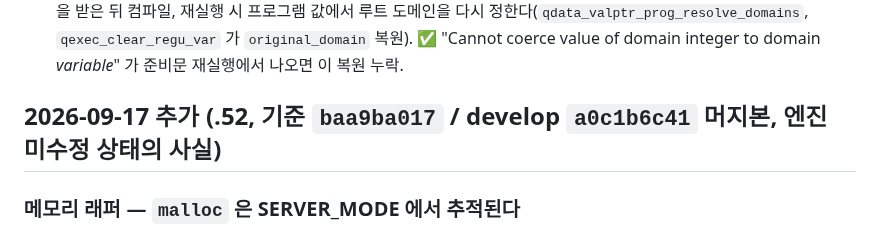
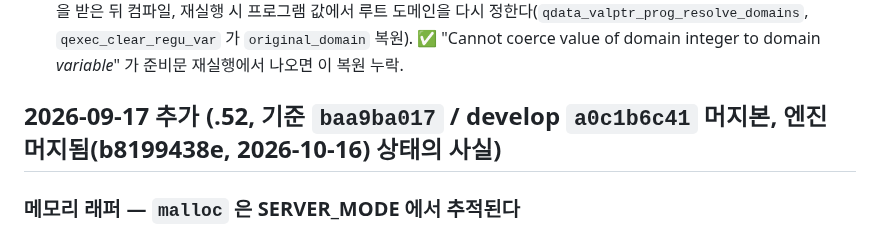
Before and after one commit to soheejung-cs/dev4-ai-source, a Markdown page: staging/정소희-CBRD-27215.md, the part around the change. GitHub-like rendering.

Commit message:
staging: CBRD-27215 PR#7658 머지됨(b8199438e) 표기
Co-Authored-By: Claude Opus 5.5 <noreply@anthropic.com>
Claude-Session: https://claude.ai/code/session_017rCdLU5mJsAnWCYE4F4QDd

```diff
--- a/staging/정소희-CBRD-27215.md
+++ b/staging/정소희-CBRD-27215.md
@@ -17,7 +17,7 @@
 - **[src-query §2 expr_compile] 호스트 변수는 위치로 키가 잡힌다 — 값 공유 대상이 아니다** (.52, 2026-09-16 trace 실측): `sum(a*?), sum(a*?)` 는 셀 두 개. 리터럴 값 공유(`expr_literal_same`)는 NUMERIC 에서 `DB_VALUE_NUMERIC_IS_VALUE_NEGATIVE` 도 비교해야 한다 — 빠뜨리면 `n * 1.5` 와 `n * -1.5` 가 한 셀(전체 CTP 로 발견, TC `cbrd_27215_literal_sign`).
 - **[src-query §2 expr_compile] 호스트 변수가 든 투영·필터는 D26 이전엔 컴파일되지 않았다** (.52, `2628b943d` 이전): `DB_TYPE_VARIABLE` 도메인이라 컴파일이 거부됐고, 지금은 한 행(`EXPR_DOMAIN_DEFER_ROWS`)을 해석 경로에 넘겨 도메인을 받은 뒤 컴파일, 재실행 시 프로그램 값에서 루트 도메인을 다시 정한다(`qdata_valptr_prog_resolve_domains`, `qexec_clear_regu_var` 가 `original_domain` 복원). ✅ "Cannot coerce value of domain integer to domain *variable*" 가 준비문 재실행에서 나오면 이 복원 누락.
 
-## 2026-09-17 추가 (.52, 기준 `baa9ba017` / develop `a0c1b6c41` 머지본, **엔진 미수정 상태의 사실**)
+## 2026-09-17 추가 (.52, 기준 `baa9ba017` / develop `a0c1b6c41` 머지본, **엔진 머지됨(b8199438e, 2026-10-16) 상태의 사실**)
 
 ### 메모리 래퍼 — `malloc` 은 SERVER_MODE 에서 추적된다
 `src/base/memory_cwrapper.h:186-190` 이 SERVER_MODE 에서 `malloc`/`calloc`/`realloc`/`strdup`/`free` 를
```
